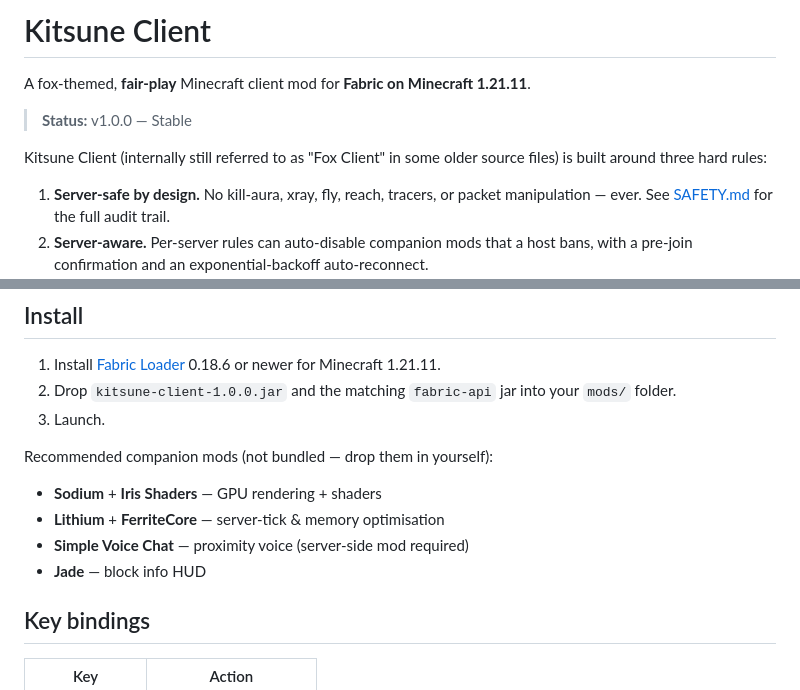
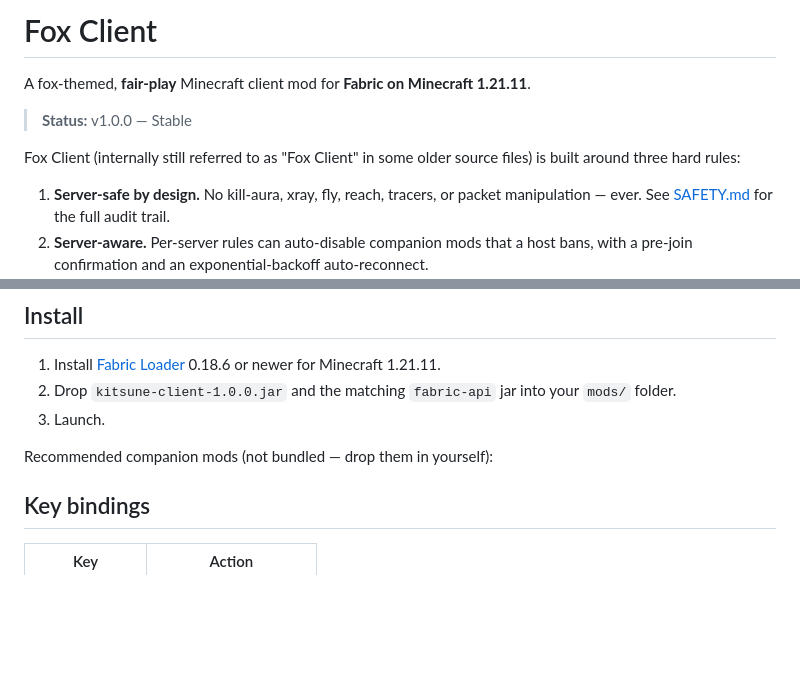
Before and after one commit to sagewilliamjunk-png/Fox-Client, a Markdown page: README.md, 2 parts joined by grey strips. Drawn GitHub-style; blank space fills up the shorter version.

```diff
--- a/README.md
+++ b/README.md
@@ -1,10 +1,10 @@
-# Kitsune Client
+# Fox Client
 
 A fox-themed, **fair-play** Minecraft client mod for **Fabric on Minecraft 1.21.11**.
 
 > **Status:** v1.0.0 — Stable
 
-Kitsune Client (internally still referred to as "Fox Client" in some older
+Fox Client (internally still referred to as "Fox Client" in some older
 source files) is built around three hard rules:
 
 1. **Server-safe by design.** No kill-aura, xray, fly, reach, tracers, or
@@ -56,11 +56,6 @@ Requires **JDK 21**.
 3. Launch.
 
 Recommended companion mods (not bundled — drop them in yourself):
-
-- **Sodium** + **Iris Shaders** — GPU rendering + shaders
-- **Lithium** + **FerriteCore** — server-tick & memory optimisation
-- **Simple Voice Chat** — proximity voice (server-side mod required)
-- **Jade** — block info HUD
 
 ## Key bindings
 
```
